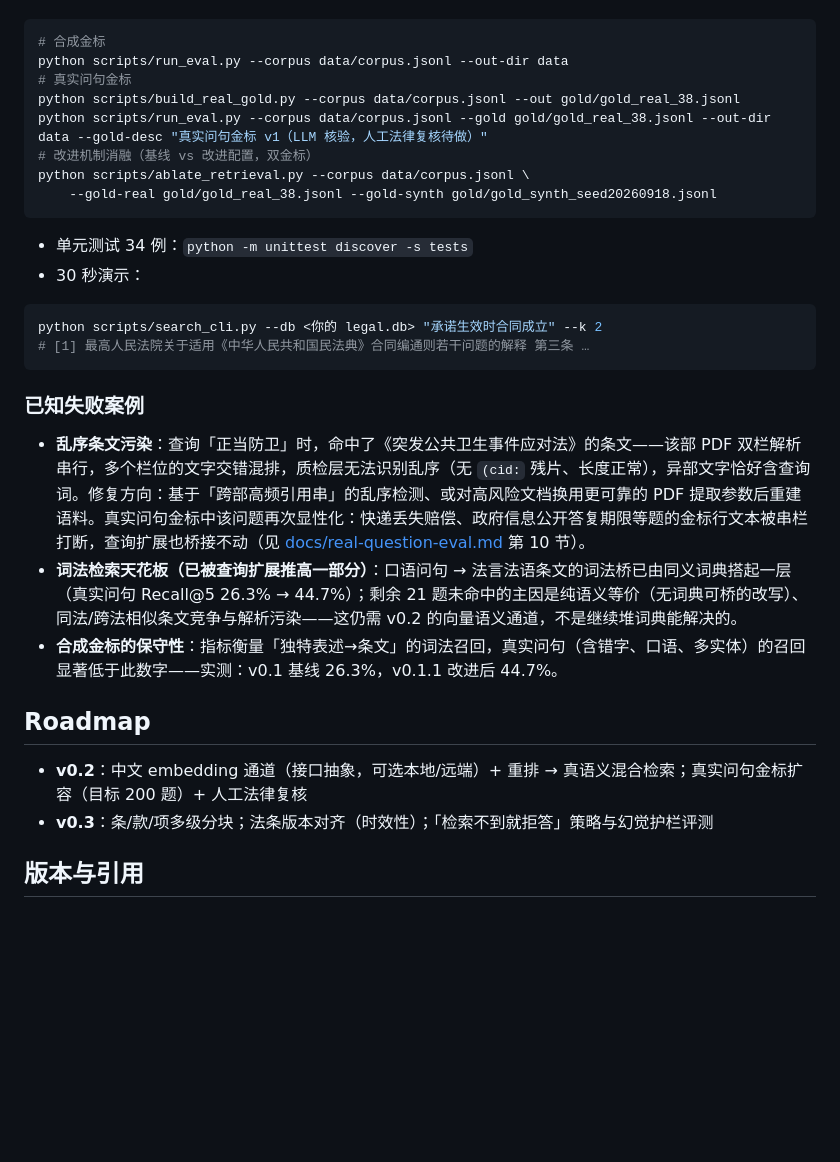
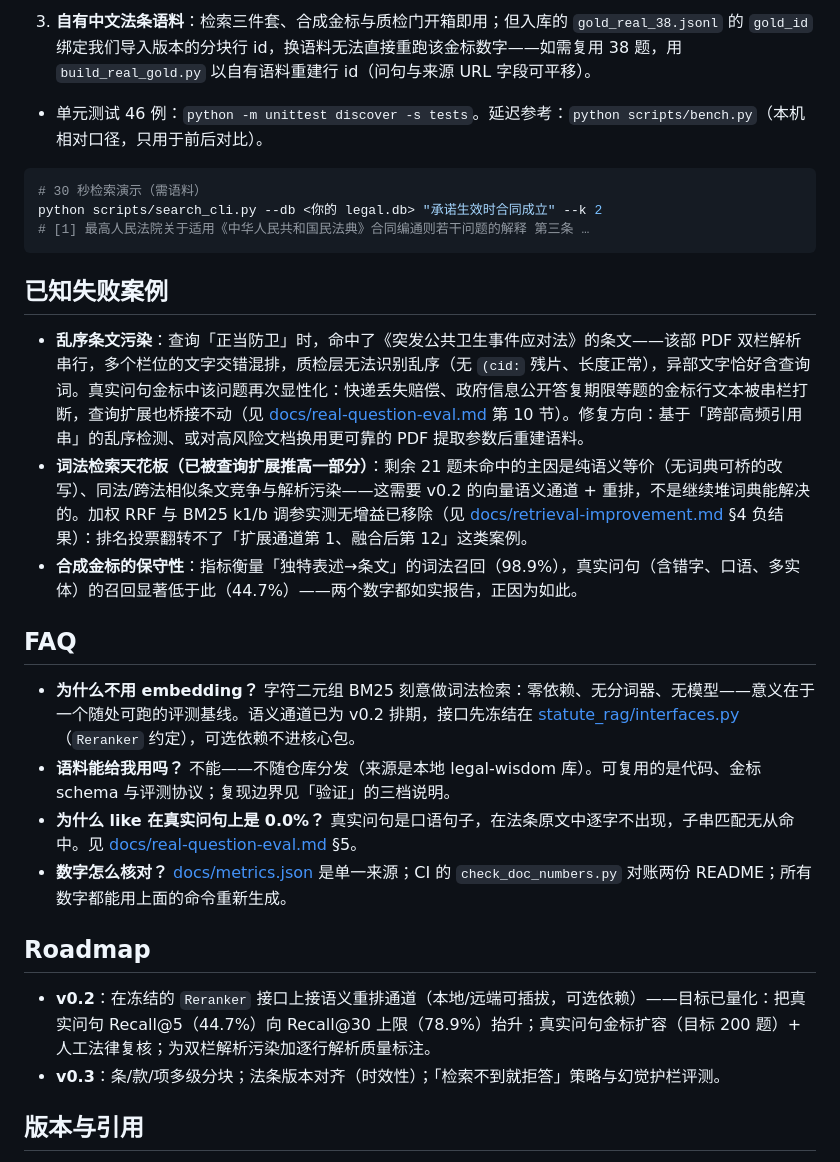
Before and after one commit to 1438388098-glitch/statute-rag, a Markdown page: README.zh-CN.md, the part around one of its changes. Drawn GitHub-style; blank space fills up the shorter version.

````diff
--- a/README.zh-CN.md
+++ b/README.zh-CN.md
@@ -87,33 +126,30 @@ legal.db ──importer──> 语料 JSONL（质检三层过滤）
+3. **自有中文法条语料**：检索三件套、合成金标与质检门开箱即用；但入库的 `gold_real_38.jsonl` 的 `gold_id` 绑定我们导入版本的分块行 id，换语料无法直接重跑该金标数字——如需复用 38 题，用 `build_real_gold.py` 以自有语料重建行 id（问句与来源 URL 字段可平移）。
+
+- 单元测试 46 例：`python -m unittest discover -s tests`。延迟参考：`python scripts/bench.py`（本机相对口径，只用于前后对比）。
 
 ```bash
-# 合成金标
-python scripts/run_eval.py --corpus data/corpus.jsonl --out-dir data
-# 真实问句金标
-python scripts/build_real_gold.py --corpus data/corpus.jsonl --out gold/gold_real_38.jsonl
-python scripts/run_eval.py --corpus data/corpus.jsonl --gold gold/gold_real_38.jsonl --out-dir data --gold-desc "真实问句金标 v1（LLM 核验，人工法律复核待做）"
-# 改进机制消融（基线 vs 改进配置，双金标）
-python scripts/ablate_retrieval.py --corpus data/corpus.jsonl \
-    --gold-real gold/gold_real_38.jsonl --gold-synth gold/gold_synth_seed20260918.jsonl
-```
-
-- 单元测试 34 例：`python -m unittest discover -s tests`
-- 30 秒演示：
-
-```bash
+# 30 秒检索演示（需语料）
 python scripts/search_cli.py --db <你的 legal.db> "承诺生效时合同成立" --k 2
 # [1] 最高人民法院关于适用《中华人民共和国民法典》合同编通则若干问题的解释 第三条 …
 ```
 
-### 已知失败案例
+## 已知失败案例
 
-- **乱序条文污染**：查询「正当防卫」时，命中了《突发公共卫生事件应对法》的条文——该部 PDF 双栏解析串行，多个栏位的文字交错混排，质检层无法识别乱序（无 `(cid:` 残片、长度正常），异部文字恰好含查询词。修复方向：基于「跨部高频引用串」的乱序检测、或对高风险文档换用更可靠的 PDF 提取参数后重建语料。真实问句金标中该问题再次显性化：快递丢失赔偿、政府信息公开答复期限等题的金标行文本被串栏打断，查询扩展也桥接不动（见 [docs/real-question-eval.md](docs/real-question-eval.md) 第 10 节）。
-- **词法检索天花板（已被查询扩展推高一部分）**：口语问句 → 法言法语条文的词法桥已由同义词典搭起一层（真实问句 Recall@5 26.3% → 44.7%）；剩余 21 题未命中的主因是纯语义等价（无词典可桥的改写）、同法/跨法相似条文竞争与解析污染——这仍需 v0.2 的向量语义通道，不是继续堆词典能解决的。
-- **合成金标的保守性**：指标衡量「独特表述→条文」的词法召回，真实问句（含错字、口语、多实体）的召回显著低于此数字——实测：v0.1 基线 26.3%，v0.1.1 改进后 44.7%。
+- **乱序条文污染**：查询「正当防卫」时，命中了《突发公共卫生事件应对法》的条文——该部 PDF 双栏解析串行，多个栏位的文字交错混排，质检层无法识别乱序（无 `(cid:` 残片、长度正常），异部文字恰好含查询词。真实问句金标中该问题再次显性化：快递丢失赔偿、政府信息公开答复期限等题的金标行文本被串栏打断，查询扩展也桥接不动（见 [docs/real-question-eval.md](docs/real-question-eval.md) 第 10 节）。修复方向：基于「跨部高频引用串」的乱序检测、或对高风险文档换用更可靠的 PDF 提取参数后重建语料。
+- **词法检索天花板（已被查询扩展推高一部分）**：剩余 21 题未命中的主因是纯语义等价（无词典可桥的改写）、同法/跨法相似条文竞争与解析污染——这需要 v0.2 的向量语义通道 + 重排，不是继续堆词典能解决的。加权 RRF 与 BM25 k1/b 调参实测无增益已移除（见 [docs/retrieval-improvement.md](docs/retrieval-improvement.md) §4 负结果）：排名投票翻转不了「扩展通道第 1、融合后第 12」这类案例。
+- **合成金标的保守性**：指标衡量「独特表述→条文」的词法召回（98.9%），真实问句（含错字、口语、多实体）的召回显著低于此（44.7%）——两个数字都如实报告，正因为如此。
+
+## FAQ
+
+- **为什么不用 embedding？** 字符二元组 BM25 刻意做词法检索：零依赖、无分词器、无模型——意义在于一个随处可跑的评测基线。语义通道已为 v0.2 排期，接口先冻结在 [statute_rag/interfaces.py](statute_rag/interfaces.py)（`Reranker` 约定），可选依赖不进核心包。
+- **语料能给我用吗？** 不能——不随仓库分发（来源是本地 legal-wisdom 库）。可复用的是代码、金标 schema 与评测协议；复现边界见「验证」的三档说明。
+- **为什么 like 在真实问句上是 0.0%？** 真实问句是口语句子，在法条原文中逐字不出现，子串匹配无从命中。见 [docs/real-question-eval.md](docs/real-question-eval.md) §5。
+- **数字怎么核对？** [docs/metrics.json](docs/metrics.json) 是单一来源；CI 的 `check_doc_numbers.py` 对账两份 README；所有数字都能用上面的命令重新生成。
 
 ## Roadmap
 
-- **v0.2**：中文 embedding 通道（接口抽象，可选本地/远端）+ 重排 → 真语义混合检索；真实问句金标扩容（目标 200 题）+ 人工法律复核
-- **v0.3**：条/款/项多级分块；法条版本对齐（时效性）；「检索不到就拒答」策略与幻觉护栏评测
+- **v0.2**：在冻结的 `Reranker` 接口上接语义重排通道（本地/远端可插拔，可选依赖）——目标已量化：把真实问句 Recall@5（44.7%）向 Recall@30 上限（78.9%）抬升；真实问句金标扩容（目标 200 题）+ 人工法律复核；为双栏解析污染加逐行解析质量标注。
+- **v0.3**：条/款/项多级分块；法条版本对齐（时效性）；「检索不到就拒答」策略与幻觉护栏评测。
 
 ## 版本与引用
 
````
Also changed, not shown: other parts of README.zh-CN.md (+64 -25 lines), README.md (+74 -52 lines).
